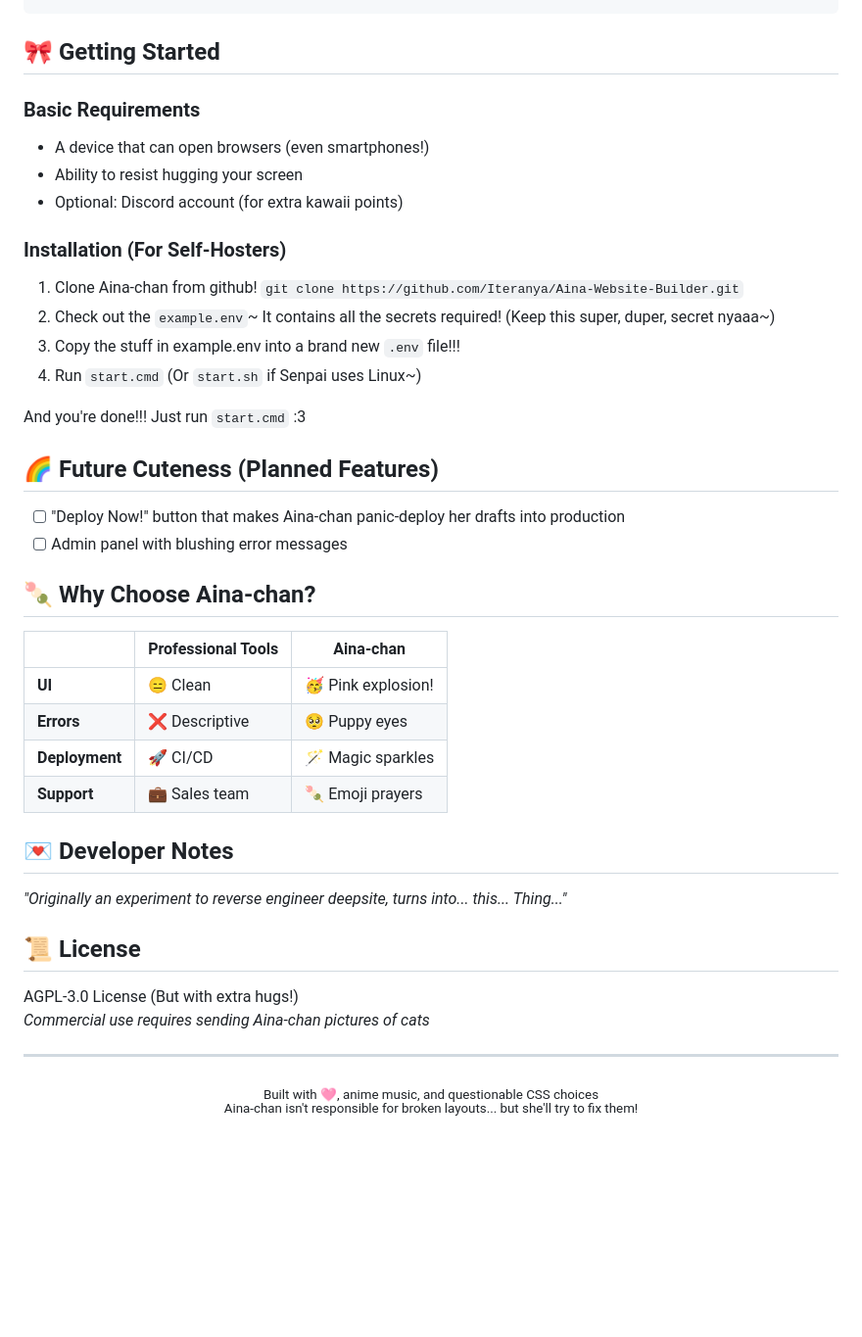
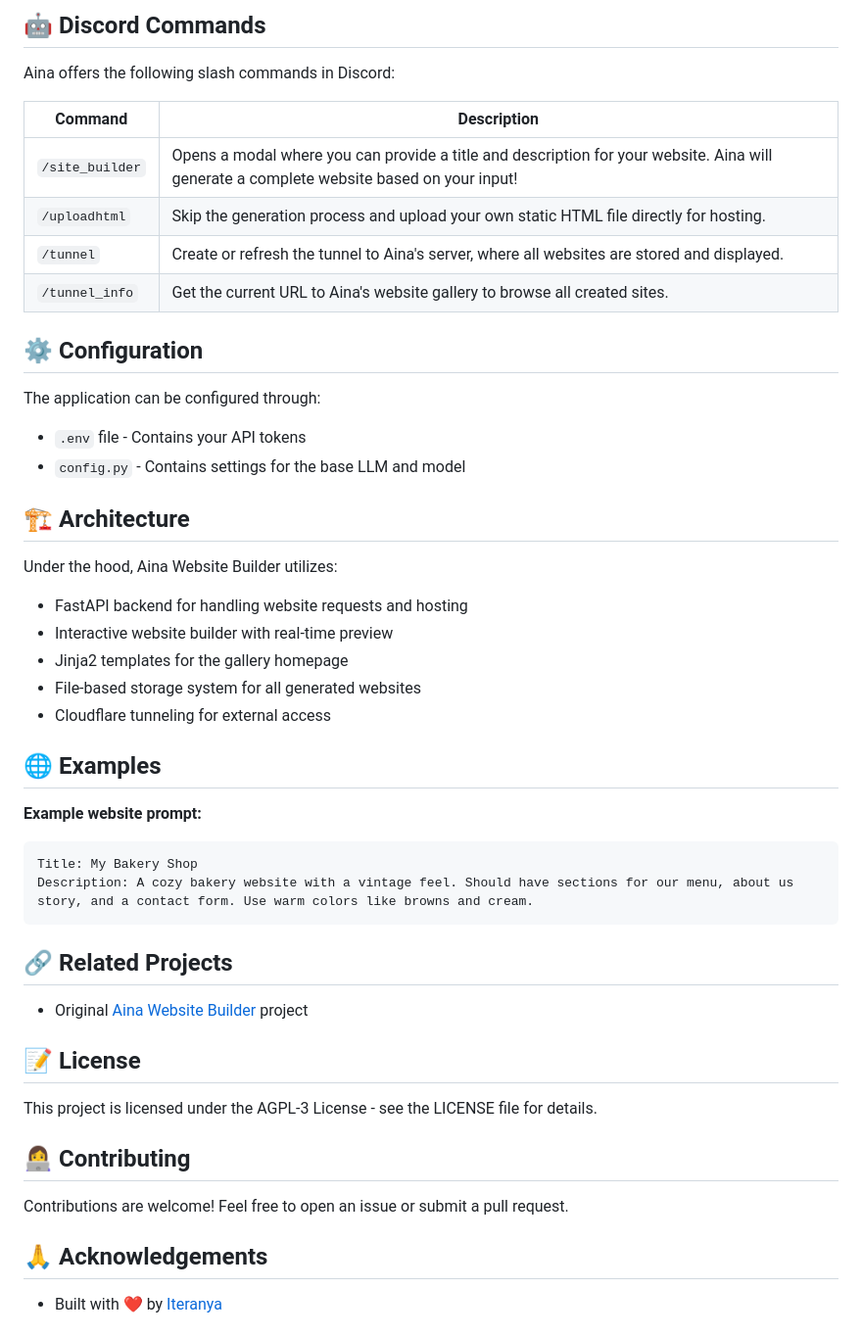
Before and after one commit to Iteranya/Aina-Discord-Bot, a Markdown page: README.md, the part around one of its changes. Shown at 98% size. Drawn GitHub-style; blank space fills up the shorter version.

````diff
--- a/README.md
+++ b/README.md
@@ -42,45 +64,49 @@ For those who want websites with chat emotes:
+## 🤖 Discord Commands
+
+Aina offers the following slash commands in Discord:
+
+| Command | Description |
+|---------|-------------|
+| `/site_builder` | Opens a modal where you can provide a title and description for your website. Aina will generate a complete website based on your input! |
+| `/uploadhtml` | Skip the generation process and upload your own static HTML file directly for hosting. |
+| `/tunnel` | Create or refresh the tunnel to Aina's server, where all websites are stored and displayed. |
+| `/tunnel_info` | Get the current URL to Aina's website gallery to browse all created sites. |
+
+## ⚙️ Configuration
+
+The application can be configured through:
+- `.env` file - Contains your API tokens
+- `config.py` - Contains settings for the base LLM and model
+
+## 🏗️ Architecture
+
+Under the hood, Aina Website Builder utilizes:
+- FastAPI backend for handling website requests and hosting
+- Interactive website builder with real-time preview
+- Jinja2 templates for the gallery homepage
+- File-based storage system for all generated websites
+- Cloudflare tunneling for external access
+
+## 🌐 Examples
+
+**Example website prompt:**
+```
+Title: My Bakery Shop
+Description: A cozy bakery website with a vintage feel. Should have sections for our menu, about us story, and a contact form. Use warm colors like browns and cream.
 ```
 
-## 🎀 Getting Started
+## 🔗 Related Projects
 
-### Basic Requirements
-- A device that can open browsers (even smartphones!)
-- Ability to resist hugging your screen
-- Optional: Discord account (for extra kawaii points)
+- Original [Aina Website Builder](https://github.com/Iteranya/Aina-Website-Builder) project
 
-### Installation (For Self-Hosters)
-1. Clone Aina-chan from github! `git clone https://github.com/Iteranya/Aina-Website-Builder.git`
-2. Check out the `example.env`~ It contains all the secrets required! (Keep this super, duper, secret nyaaa~)
-3. Copy the stuff in example.env into a brand new `.env` file!!!
-4. Run `start.cmd` (Or `start.sh` if Senpai uses Linux~)
+## 📝 License
 
-And you're done!!! Just run `start.cmd` :3
+This project is licensed under the AGPL-3 License - see the LICENSE file for details.
 
-## 🌈 Future Cuteness (Planned Features)
-- [ ] "Deploy Now!" button that makes Aina-chan panic-deploy her drafts into production
-- [ ] Admin panel with blushing error messages
+## 👩‍💻 Contributing
 
-## 🍡 Why Choose Aina-chan?
+Contributions are welcome! Feel free to open an issue or submit a pull request.
 
-|                | Professional Tools | Aina-chan          |
-|----------------|--------------------|--------------------|
-| **UI**         | 😑 Clean           | 🥳 Pink explosion! |
-| **Errors**     | ❌ Descriptive     | 🥺 Puppy eyes      |
-| **Deployment** | 🚀 CI/CD           | 🪄 Magic sparkles  |
-| **Support**    | 💼 Sales team      | 🍡 Emoji prayers   |
+## 🙏 Acknowledgements
 
-## 💌 Developer Notes
-
-*"Originally an experiment to reverse engineer deepsite, turns into... this... Thing..."*
-
-## 📜 License
-
-AGPL-3.0 License (But with extra hugs!)
-*Commercial use requires sending Aina-chan pictures of cats*
-
----
-
-<div align="center">
-  <sub>Built with 🩷, anime music, and questionable CSS choices</sub><br>
-  <sup>Aina-chan isn't responsible for broken layouts... but she'll try to fix them!</sup>
-</div>
+- Built with ❤️ by [Iteranya](https://github.com/Iteranya)
````
Also changed, not shown: other parts of README.md (+52 -30 lines).
